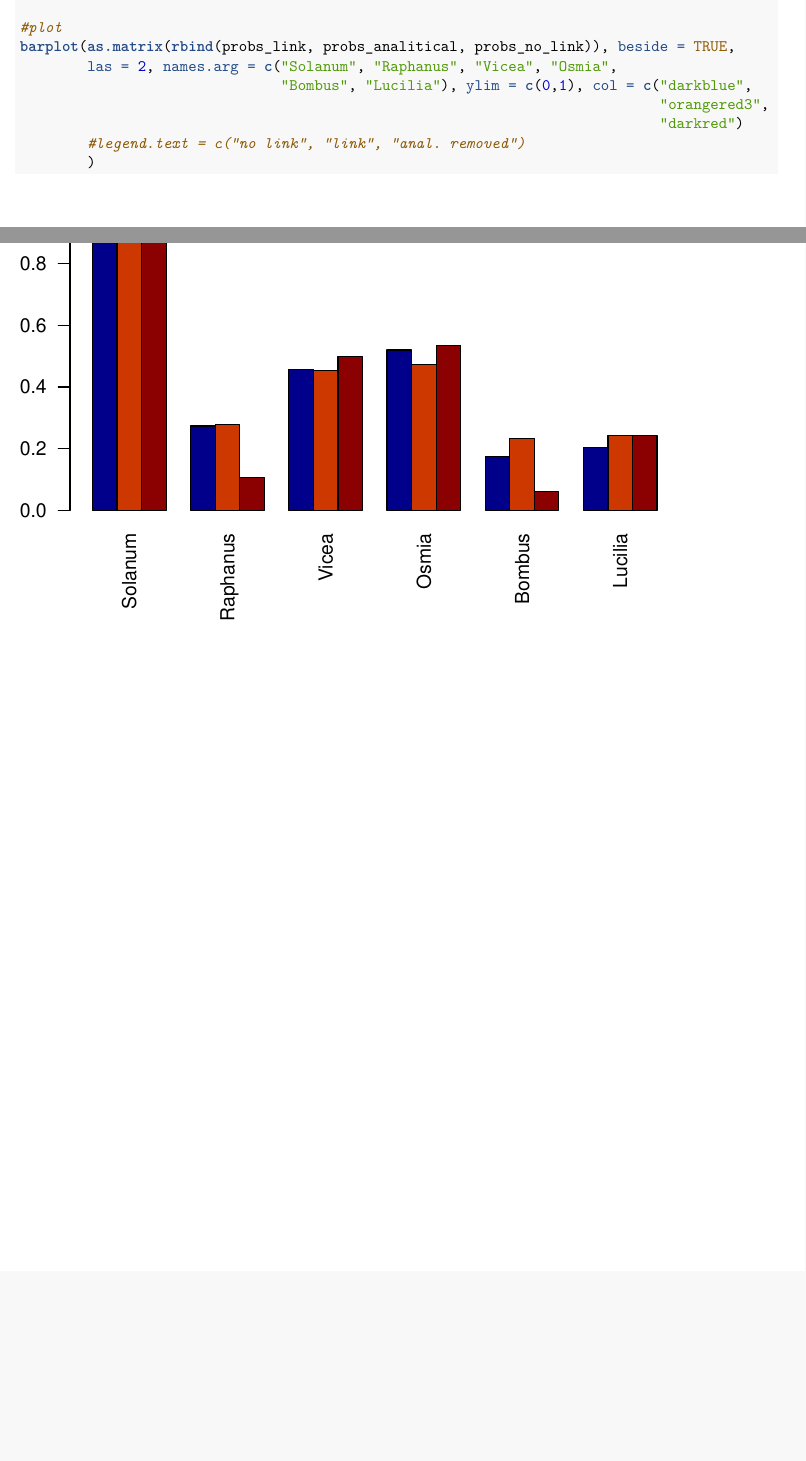
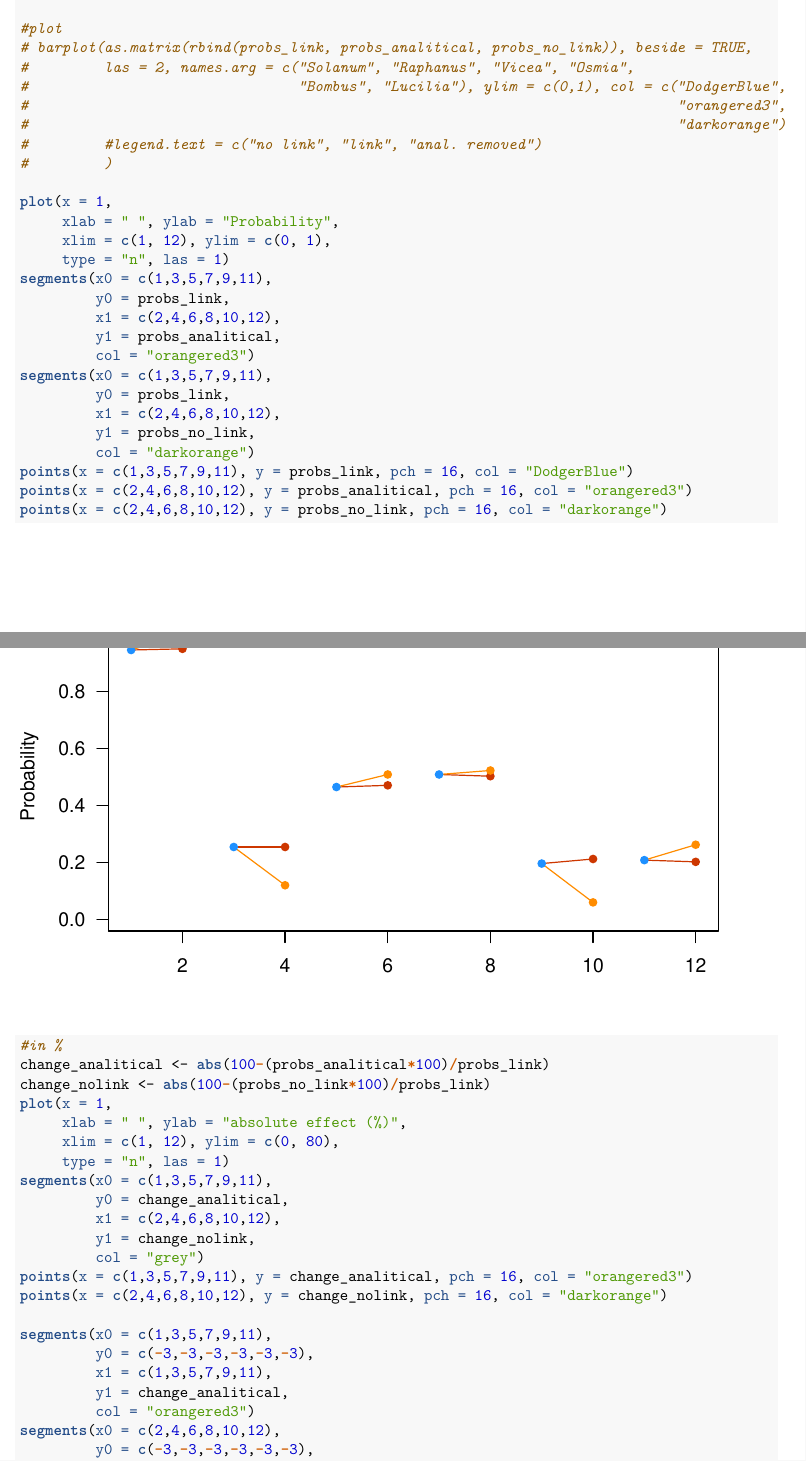
Before and after one commit to ibartomeus/Lincx_analysis, an R Markdown document (analysis.Rmd): two parts of pages 5 and 6 of 6 before the commit and two parts of pages 5 and 6 of 7 after it, joined at a grey line, cut so that both start at the same text, the shorter picture padded with empty space. The pictures show the output file analysis.pdf that the author committed with the source.

Commit message:
Enhance plotting

```diff
--- a/analysis.Rmd
+++ b/analysis.Rmd
@@ -68,11 +68,51 @@ print(c(Omega_fit_analitical,probs_analitical))
 #Notice Omega's a very close...
 
 #plot
-barplot(as.matrix(rbind(probs_link, probs_analitical, probs_no_link)), beside = TRUE,
-        las = 2, names.arg = c("Solanum", "Raphanus", "Vicea", "Osmia",
-                               "Bombus", "Lucilia"), ylim = c(0,1), col = c("darkblue",
-                                                                            "orangered3",
-                                                                            "darkred")
-        #legend.text = c("no link", "link", "anal. removed")
-        )
+# barplot(as.matrix(rbind(probs_link, probs_analitical, probs_no_link)), beside = TRUE,
+#         las = 2, names.arg = c("Solanum", "Raphanus", "Vicea", "Osmia",
+#                                "Bombus", "Lucilia"), ylim = c(0,1), col = c("DodgerBlue",
+#                                                                             "orangered3",
+#                                                                             "darkorange")
+#         #legend.text = c("no link", "link", "anal. removed")
+#         )
 
+plot(x = 1,
+     xlab = " ", ylab = "Probability",
+     xlim = c(1, 12), ylim = c(0, 1),
+     type = "n", las = 1)
+segments(x0 = c(1,3,5,7,9,11),
+         y0 = probs_link,
+         x1 = c(2,4,6,8,10,12),
+         y1 = probs_analitical,
+         col = "orangered3")
+segments(x0 = c(1,3,5,7,9,11),
+         y0 = probs_link,
+         x1 = c(2,4,6,8,10,12),
+         y1 = probs_no_link,
+         col = "darkorange")
+points(x = c(1,3,5,7,9,11), y = probs_link, pch = 16, col = "DodgerBlue")
+points(x = c(2,4,6,8,10,12), y = probs_analitical, pch = 16, col = "orangered3")
+points(x = c(2,4,6,8,10,12), y = probs_no_link, pch = 16, col = "darkorange")
+
+#in %
+change_analitical <- abs(100-(probs_analitical*100)/probs_link)
+change_nolink <- abs(100-(probs_no_link*100)/probs_link)
+plot(x = 1,
+     xlab = " ", ylab = "absolute effect (%)",
+     xlim = c(1, 12), ylim = c(0, 80),
+     type = "n", las = 1)
+segments(x0 = c(1,3,5,7,9,11),
+         y0 = change_analitical,
+         x1 = c(2,4,6,8,10,12),
+         y1 = change_nolink,
+         col = "grey")
+points(x = c(1,3,5,7,9,11), y = change_analitical, pch = 16, col = "orangered3")
+points(x = c(2,4,6,8,10,12), y = change_nolink, pch = 16, col = "darkorange")
+
+segments(x0 = c(1,3,5,7,9,11),
+         y0 = c(-3,-3,-3,-3,-3,-3),
+         x1 = c(1,3,5,7,9,11),
+         y1 = change_analitical,
+         col = "orangered3")
+segments(x0 = c(2,4,6,8,10,12),
+         y0 = c(-3,-3,-3,-3,-3,-3),
```
Also changed, not shown: analysis.pdf, analysis.Rmd (19 more changed lines).
